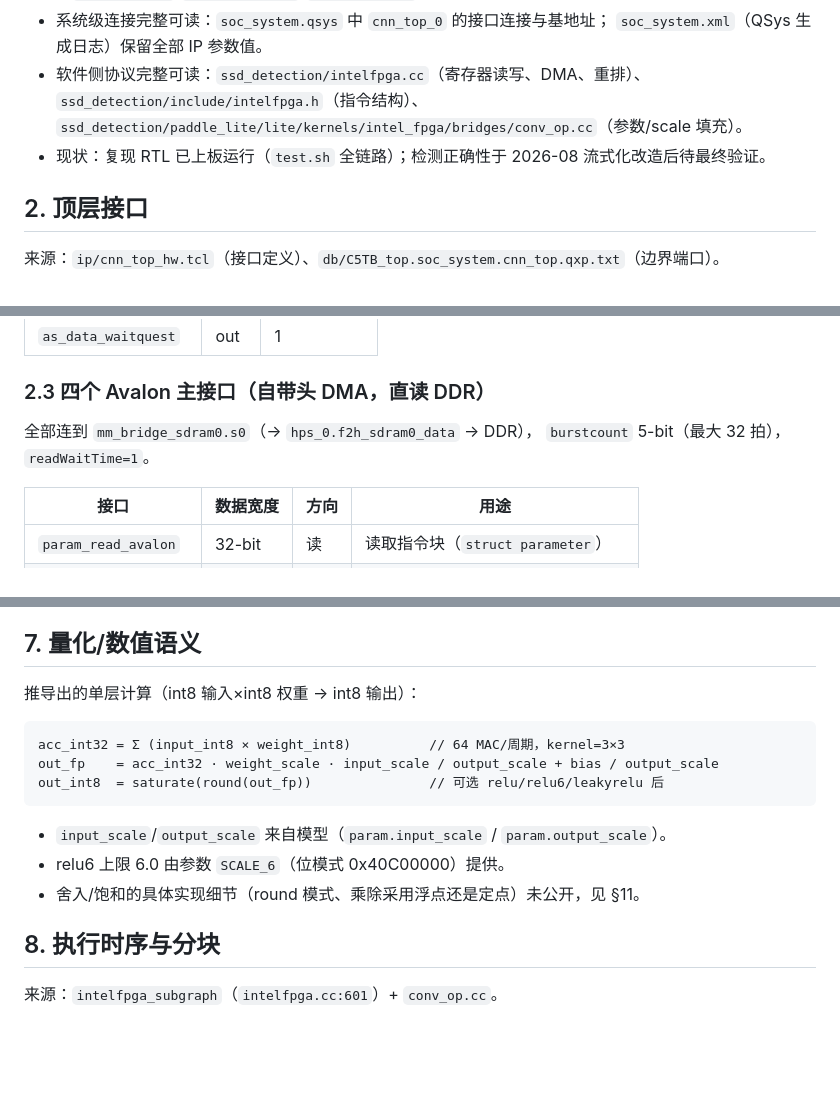
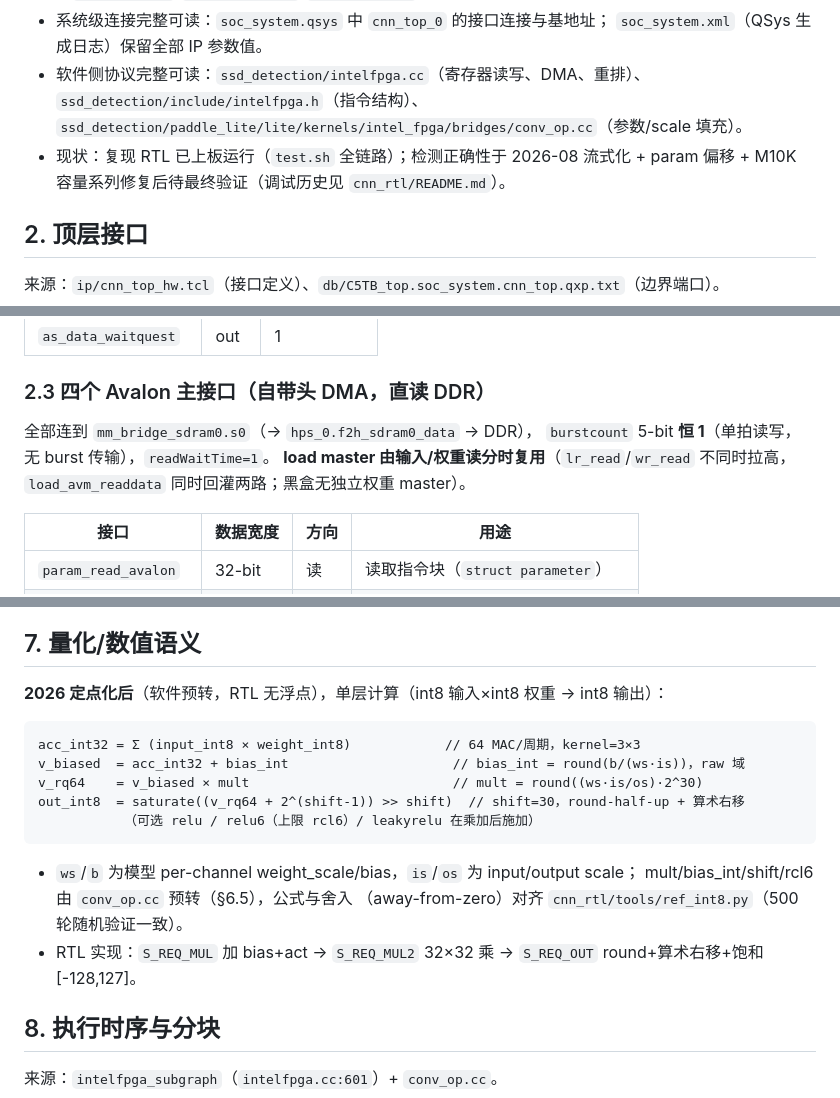
Before and after one commit to pribble/Al-defect-detector, a Markdown page: de10_nano/C5TB/cnn_top_spec.md, 3 parts joined by grey strips. GitHub-like rendering; blank space fills up the shorter version.

Commit message:
docs(C5TB): 同步接口审查结论与最新修复——文档纠错
- README.md：ip/cnn_top 引用 3 个 .v → 5 个（补 mac8x8_dsp/lut）
- cnn_top_spec.md：
  - §2.3 burstcount 恒 1（无 burst）＋ load master 由 lr/wr 分时复用
  - §7 数值语义从浮点推导更新为定点实现（mult/bias_int/shift/rcl6，对齐 §6.5）
  - §11 #3 标记已解决（param offset 897a40f 已使用）
  - §1 现状更新
- cnn_rtl/README.md：阶段 5 交付 5 个 .v；调试历史补 #8（requant M10K
  地址位宽 c566453，ALM 爆根因）、#9（param offset 忽略 897a40f）；遗留更新

````diff
--- a/de10_nano/C5TB/cnn_top_spec.md
+++ b/de10_nano/C5TB/cnn_top_spec.md
@@ -20,7 +20,7 @@
 - 软件侧协议完整可读：`ssd_detection/intelfpga.cc`（寄存器读写、DMA、重排）、
   `ssd_detection/include/intelfpga.h`（指令结构）、
   `ssd_detection/paddle_lite/lite/kernels/intel_fpga/bridges/conv_op.cc`（参数/scale 填充）。
-- 现状：复现 RTL 已上板运行（`test.sh` 全链路）；检测正确性于 2026-08 流式化改造后待最终验证。
+- 现状：复现 RTL 已上板运行（`test.sh` 全链路）；检测正确性于 2026-08 流式化 + param 偏移 + M10K 容量系列修复后待最终验证（调试历史见 `cnn_rtl/README.md`）。
 
 ## 2. 顶层接口
 
@@ -51,7 +51,9 @@
 ### 2.3 四个 Avalon 主接口（自带头 DMA，直读 DDR）
 
 全部连到 `mm_bridge_sdram0.s0`（→ `hps_0.f2h_sdram0_data` → DDR），
-`burstcount` 5-bit（最大 32 拍），`readWaitTime=1`。
+`burstcount` 5-bit **恒 1**（单拍读写，无 burst 传输），`readWaitTime=1`。
+**load master 由输入/权重读分时复用**（`lr_read`/`wr_read` 不同时拉高，
+`load_avm_readdata` 同时回灌两路；黑盒无独立权重 master）。
 
 | 接口 | 数据宽度 | 方向 | 用途 |
 |---|---|---|---|
@@ -198,17 +200,21 @@ scale[3·out_c..4·out_c)  = rcl6      = round_half_away(6·os/(ws·is))     //
 
 ## 7. 量化/数值语义
 
-推导出的单层计算（int8 输入×int8 权重 → int8 输出）：
+**2026 定点化后**（软件预转，RTL 无浮点），单层计算（int8 输入×int8 权重 → int8 输出）：
 
 ```
-acc_int32 = Σ (input_int8 × weight_int8)          // 64 MAC/周期，kernel=3×3
-out_fp    = acc_int32 · weight_scale · input_scale / output_scale + bias / output_scale
-out_int8  = saturate(round(out_fp))               // 可选 relu/relu6/leakyrelu 后
+acc_int32 = Σ (input_int8 × weight_int8)            // 64 MAC/周期，kernel=3×3
+v_biased  = acc_int32 + bias_int                     // bias_int = round(b/(ws·is))，raw 域
+v_rq64    = v_biased × mult                          // mult = round((ws·is/os)·2^30)
+out_int8  = saturate((v_rq64 + 2^(shift-1)) >> shift)  // shift=30，round-half-up + 算术右移
+           （可选 relu / relu6（上限 rcl6）/ leakyrelu 在乘加后施加）
 ```
 
-- `input_scale`/`output_scale` 来自模型（`param.input_scale` / `param.output_scale`）。
-- relu6 上限 6.0 由参数 `SCALE_6`（位模式 0x40C00000）提供。
-- 舍入/饱和的具体实现细节（round 模式、乘除采用浮点还是定点）未公开，见 §11。
+- `ws`/`b` 为模型 per-channel weight_scale/bias，`is`/`os` 为 input/output scale；
+  mult/bias_int/shift/rcl6 由 `conv_op.cc` 预转（§6.5），公式与舍入
+  （away-from-zero）对齐 `cnn_rtl/tools/ref_int8.py`（500 轮随机验证一致）。
+- RTL 实现：`S_REQ_MUL` 加 bias+act → `S_REQ_MUL2` 32×32 乘 → `S_REQ_OUT`
+  round+算术右移+饱和 [-128,127]。
 
 ## 8. 执行时序与分块
 
````
Also changed, not shown: other parts of de10_nano/C5TB/cnn_top_spec.md (+1 -1 lines), de10_nano/C5TB/README.md (+3 -3 lines), 1 other file.
